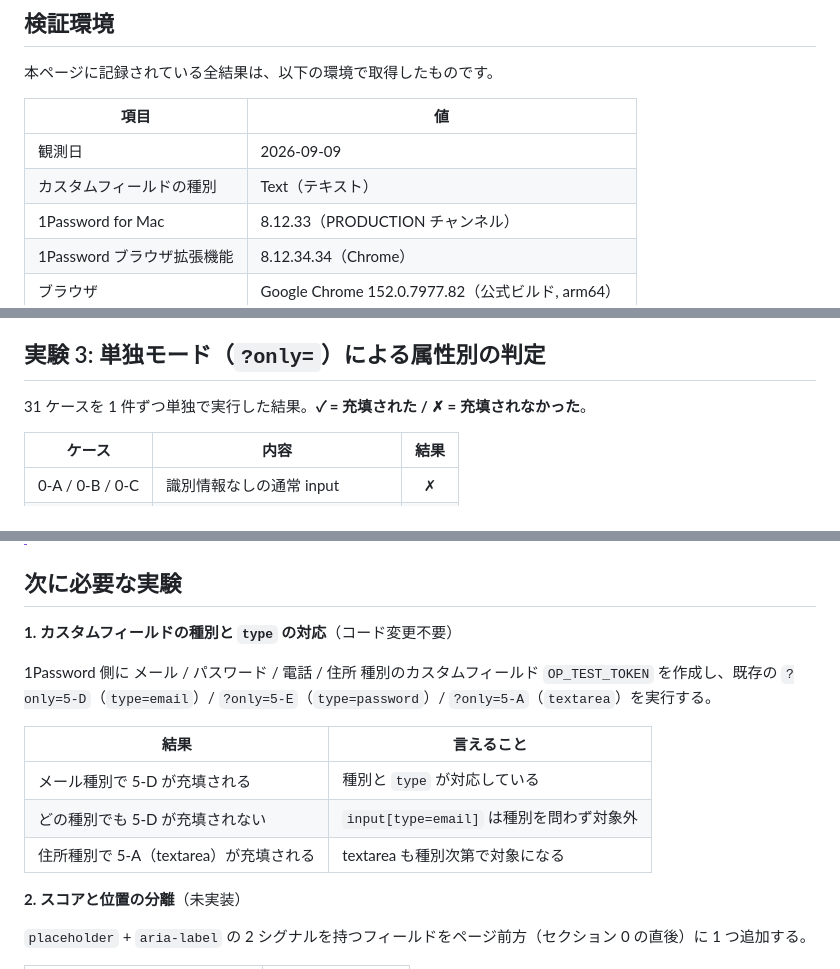
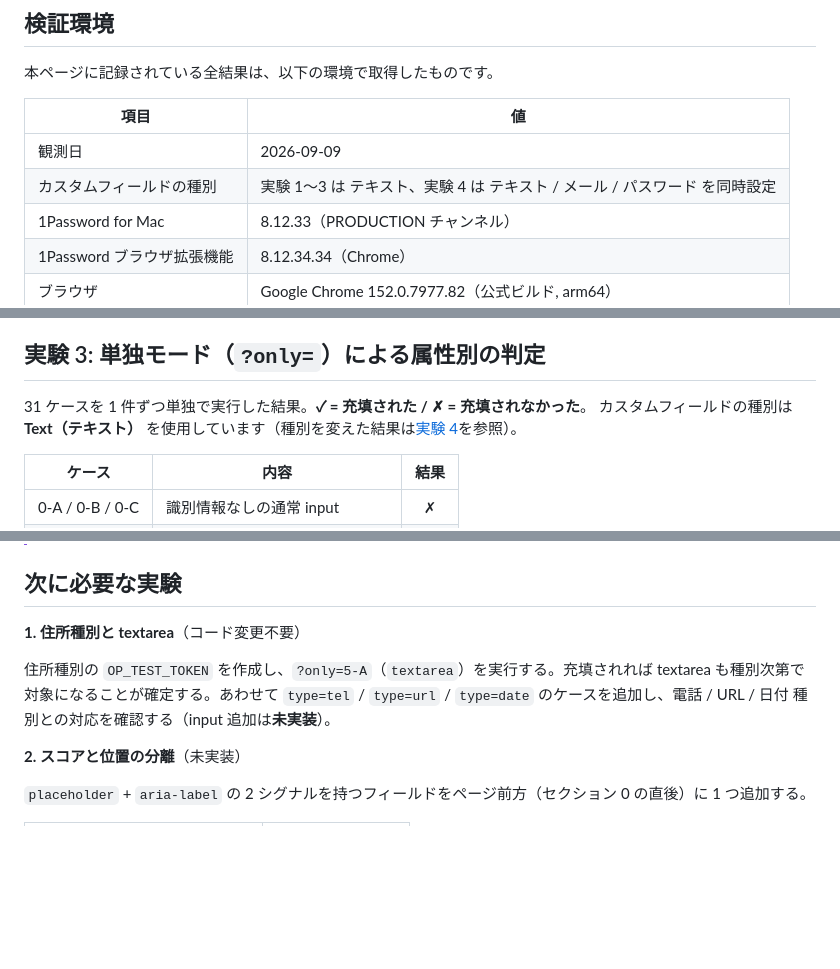
Before and after one commit to cti1650/1password-autofill-lab, a Markdown page: docs/findings.md, 3 parts joined by grey strips. GitHub-like rendering; blank space fills up the shorter version.

```diff
--- a/docs/findings.md
+++ b/docs/findings.md
@@ -12,7 +12,7 @@
 | 項目 | 値 |
 | --- | --- |
 | 観測日 | 2026-09-09 |
-| カスタムフィールドの種別 | Text（テキスト） |
+| カスタムフィールドの種別 | 実験 1〜3 は テキスト、実験 4 は テキスト / メール / パスワード を同時設定 |
 | 1Password for Mac | 8.12.33（PRODUCTION チャンネル） |
 | 1Password ブラウザ拡張機能 | 8.12.34.34（Chrome） |
 | ブラウザ | Google Chrome 152.0.7977.82（公式ビルド, arm64） |
@@ -50,6 +50,7 @@
 ## 実験 3: 単独モード（`?only=`）による属性別の判定
 
 31 ケースを 1 件ずつ単独で実行した結果。**✓ = 充填された / ✗ = 充填されなかった**。
+カスタムフィールドの種別は **Text（テキスト）** を使用しています（種別を変えた結果は[実験 4](#実験-4-カスタムフィールドの種別と-input-type-の対応)を参照）。
 
 | ケース | 内容 | 結果 |
 | --- | --- | :---: |
@@ -150,15 +174,9 @@ DOM 上の正式な紐付けを辿っているのではなく、**近傍の可
 
 ## 次に必要な実験
 
-**1. カスタムフィールドの種別と `type` の対応**（コード変更不要）
+**1. 住所種別と textarea**（コード変更不要）
 
-1Password 側に メール / パスワード / 電話 / 住所 種別のカスタムフィールド `OP_TEST_TOKEN` を作成し、既存の `?only=5-D`（`type=email`）/ `?only=5-E`（`type=password`）/ `?only=5-A`（`textarea`）を実行する。
-
-| 結果 | 言えること |
-| --- | --- |
-| メール種別で 5-D が充填される | 種別と `type` が対応している |
-| どの種別でも 5-D が充填されない | `input[type=email]` は種別を問わず対象外 |
-| 住所種別で 5-A（textarea）が充填される | textarea も種別次第で対象になる |
+住所種別の `OP_TEST_TOKEN` を作成し、`?only=5-A`（`textarea`）を実行する。充填されれば textarea も種別次第で対象になることが確定する。あわせて `type=tel` / `type=url` / `type=date` のケースを追加し、電話 / URL / 日付 種別との対応を確認する（input 追加は**未実装**）。
 
 **2. スコアと位置の分離**（未実装）
 
```
Also changed, not shown: other parts of docs/findings.md (+29 -6 lines), README.md (+7 -4 lines), docs/sources.md (+7 -6 lines).
